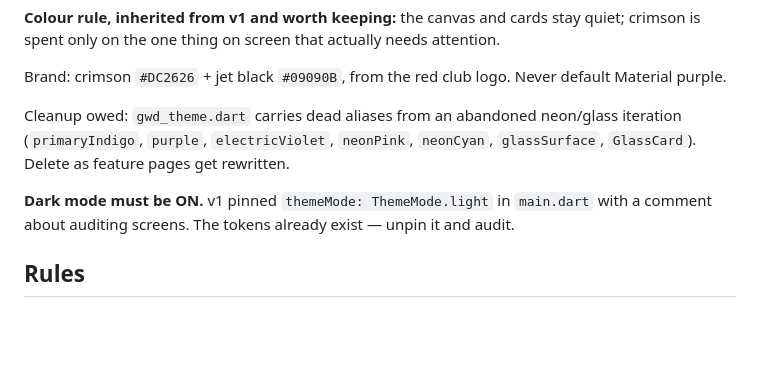
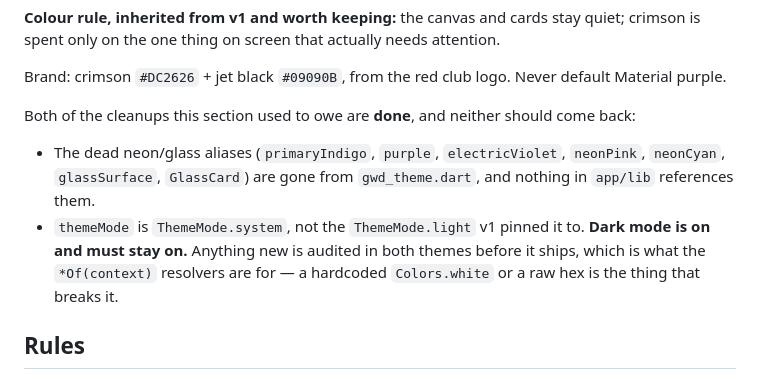
Before and after one commit to abdulmudabbirofficial/GWD-CLUB-OS, a Markdown page: CLAUDE.md, the part around the change. Drawn GitHub-style; blank space fills up the shorter version.

Commit message:
Note that both theme cleanups the brief owed are done
The dead neon/glass aliases are gone from gwd_theme.dart with nothing in
app/lib referencing them, and themeMode is ThemeMode.system rather than the
ThemeMode.light v1 pinned it to. The section still listed both as outstanding,
which is how a finished job gets done twice.

Co-Authored-By: Claude Opus 5 <noreply@anthropic.com>

```diff
--- a/CLAUDE.md
+++ b/CLAUDE.md
@@ -629,13 +629,16 @@ attention.
 Brand: crimson `#DC2626` + jet black `#09090B`, from the red club logo. Never
 default Material purple.
 
-Cleanup owed: `gwd_theme.dart` carries dead aliases from an abandoned neon/glass
-iteration (`primaryIndigo`, `purple`, `electricViolet`, `neonPink`, `neonCyan`,
-`glassSurface`, `GlassCard`). Delete as feature pages get rewritten.
+Both of the cleanups this section used to owe are **done**, and neither should
+come back:
 
-**Dark mode must be ON.** v1 pinned `themeMode: ThemeMode.light` in `main.dart`
-with a comment about auditing screens. The tokens already exist — unpin it and
-audit.
+- The dead neon/glass aliases (`primaryIndigo`, `purple`, `electricViolet`,
+  `neonPink`, `neonCyan`, `glassSurface`, `GlassCard`) are gone from
+  `gwd_theme.dart`, and nothing in `app/lib` references them.
+- `themeMode` is `ThemeMode.system`, not the `ThemeMode.light` v1 pinned it to.
+  **Dark mode is on and must stay on.** Anything new is audited in both themes
+  before it ships, which is what the `*Of(context)` resolvers are for — a
+  hardcoded `Colors.white` or a raw hex is the thing that breaks it.
 
 ## Rules
 
```
